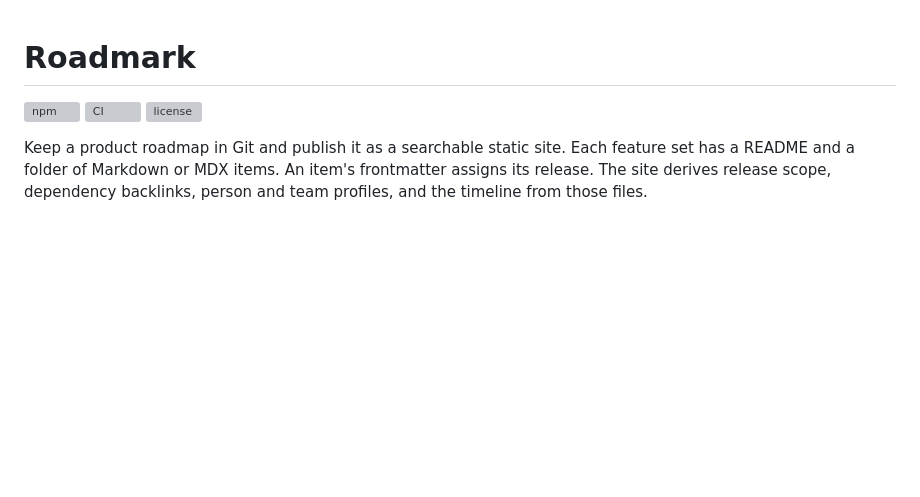
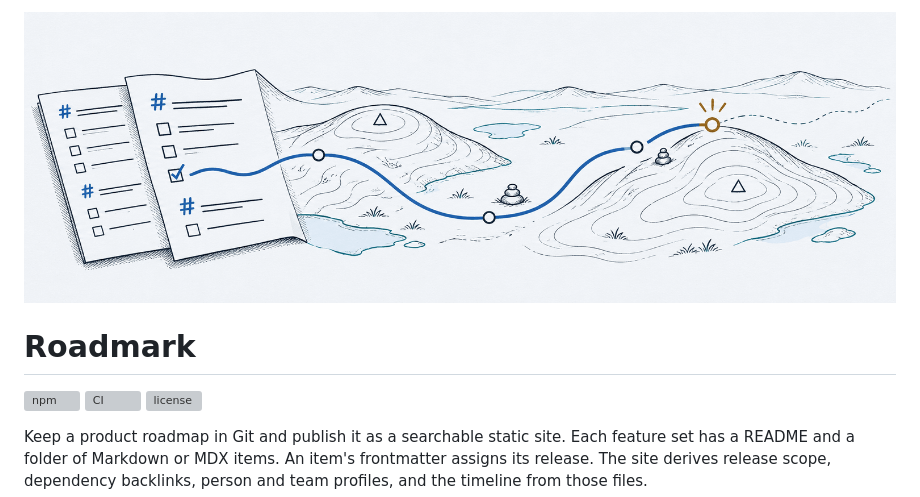
Before and after one commit to sandrinodm/roadmark, a Markdown page: apps/cli/README.md, the part around the change. Drawn GitHub-style; pictures changed too: docs/images/roadmark-hero.png (added); blank space fills up the shorter version; grey boxes are pictures that could not be loaded.

Commit message:
docs: add a hero image to the readmes

```diff
--- a/apps/cli/README.md
+++ b/apps/cli/README.md
@@ -1,3 +1,5 @@
+![Markdown pages with headings and checklists turn into a route across a contour map, with the next waypoint highlighted](https://raw.githubusercontent.com/sandrinodm/roadmark/main/docs/images/roadmark-hero.png)
+
 # Roadmark
 
 [![npm](https://img.shields.io/npm/v/roadmark)](https://www.npmjs.com/package/roadmark)
```
Also changed, not shown: README.md (+2 -0 lines).
